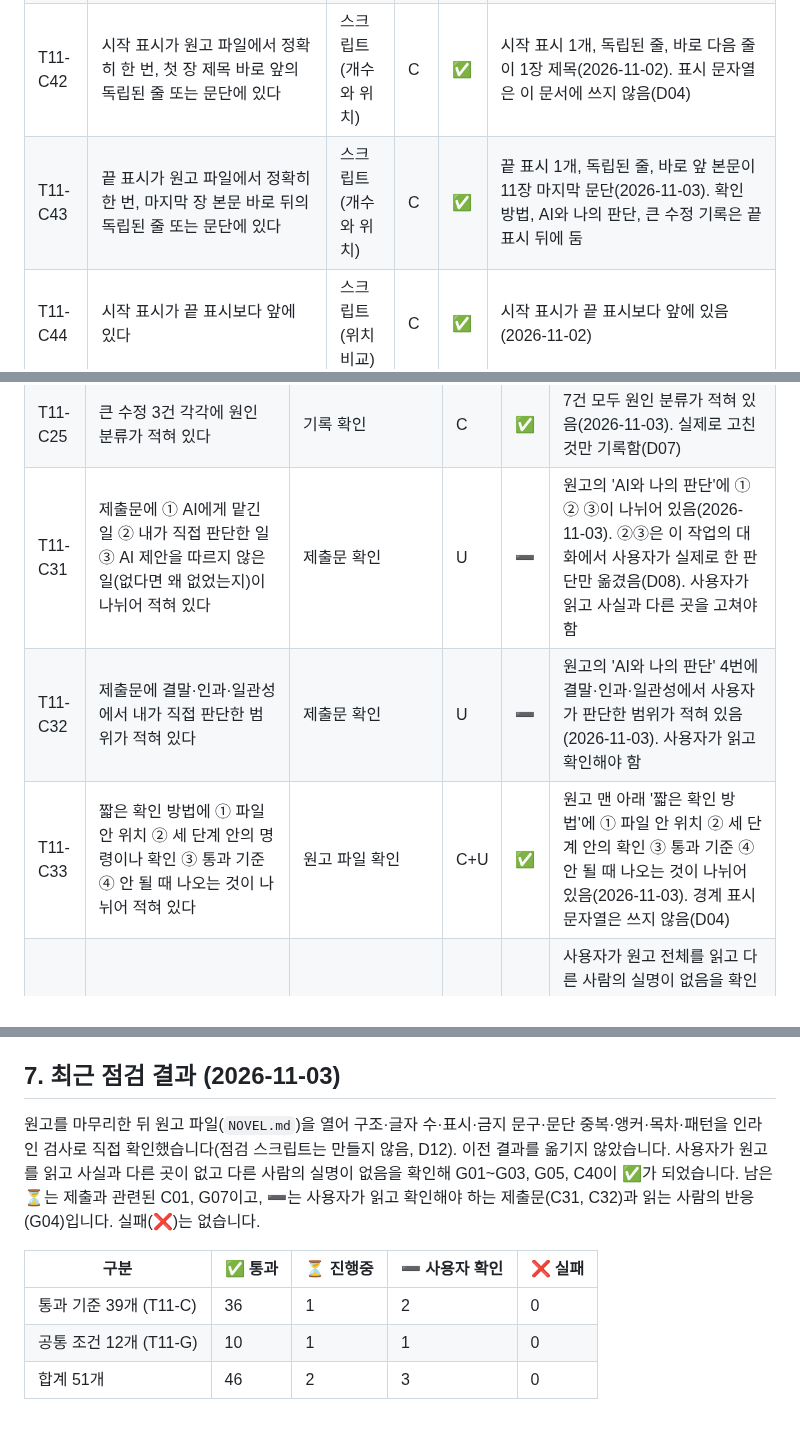
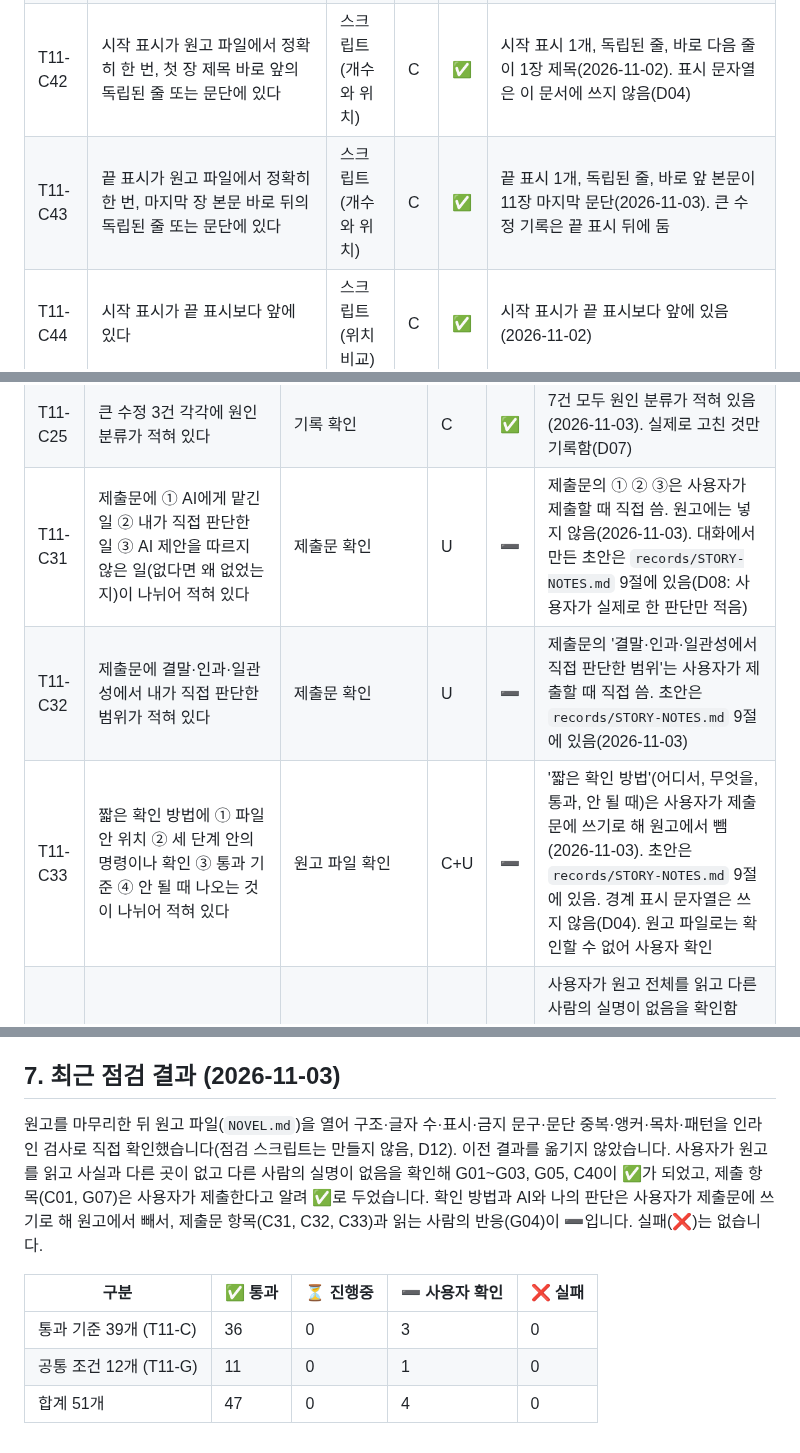
Before and after one commit to onboardingsecurity/AI-LLM, a Markdown page: docs/REQUIREMENTS.md, 3 parts joined by grey strips. Drawn GitHub-style.

Commit message:
docs: 요구사항 명세서에 제출 항목과 제출문 항목의 상태를 반영
- docs/REQUIREMENTS.md: 제출 항목(C01, G07)을 통과로 바꾸고, 확인 방법과 AI와 나의 판단을 제출문에 쓰기로 해 C31~C33을 사용자 확인으로 정리함(통과 47, 사용자 확인 4, 실패 0)

Co-Authored-By: Claude Sonnet 5.5 <noreply@anthropic.com>

```diff
--- a/docs/REQUIREMENTS.md
+++ b/docs/REQUIREMENTS.md
@@ -59,7 +59,7 @@
 | T11-C09 | TBD 문구가 한 건도 없다 | 스크립트(문구 검색) | C | ✅ | 원고 파일 전체에서 TBD 0건(2026-11-02) |
 | T11-C10 | FIXME(대소문자 무관)와 '자리 표시'·'내용 추가 예정' 같은 문구가 한 건도 없다 | 스크립트(문구 검색) | C | ✅ | 원고 파일 전체에서 FIXME(대소문자 무관), '자리 표시', '내용 추가 예정' 모두 0건(2026-11-02) |
 | T11-C42 | 시작 표시가 원고 파일에서 정확히 한 번, 첫 장 제목 바로 앞의 독립된 줄 또는 문단에 있다 | 스크립트(개수와 위치) | C | ✅ | 시작 표시 1개, 독립된 줄, 바로 다음 줄이 1장 제목(2026-11-02). 표시 문자열은 이 문서에 쓰지 않음(D04) |
-| T11-C43 | 끝 표시가 원고 파일에서 정확히 한 번, 마지막 장 본문 바로 뒤의 독립된 줄 또는 문단에 있다 | 스크립트(개수와 위치) | C | ✅ | 끝 표시 1개, 독립된 줄, 바로 앞 본문이 11장 마지막 문단(2026-11-03). 확인 방법, AI와 나의 판단, 큰 수정 기록은 끝 표시 뒤에 둠 |
+| T11-C43 | 끝 표시가 원고 파일에서 정확히 한 번, 마지막 장 본문 바로 뒤의 독립된 줄 또는 문단에 있다 | 스크립트(개수와 위치) | C | ✅ | 끝 표시 1개, 독립된 줄, 바로 앞 본문이 11장 마지막 문단(2026-11-03). 큰 수정 기록은 끝 표시 뒤에 둠 |
 | T11-C44 | 시작 표시가 끝 표시보다 앞에 있다 | 스크립트(위치 비교) | C | ✅ | 시작 표시가 끝 표시보다 앞에 있음(2026-11-02) |
 
 ### 카드 4 — 부딪치는 설정과 되풀이 없애기
@@ -90,9 +90,9 @@
 | T11-C23 | 큰 수정 3건 각각에 발견 경위가 적혀 있다 | 기록 확인 | C | ✅ | 7건 모두 발견 경위가 적혀 있음(2026-11-03). 실제로 고친 것만 기록함(D07) |
 | T11-C24 | 큰 수정 3건 각각에 수정 내용이 적혀 있다 | 기록 확인 | C | ✅ | 7건 모두 수정 내용이 적혀 있음(2026-11-03). 실제로 고친 것만 기록함(D07) |
 | T11-C25 | 큰 수정 3건 각각에 원인 분류가 적혀 있다 | 기록 확인 | C | ✅ | 7건 모두 원인 분류가 적혀 있음(2026-11-03). 실제로 고친 것만 기록함(D07) |
-| T11-C31 | 제출문에 ① AI에게 맡긴 일 ② 내가 직접 판단한 일 ③ AI 제안을 따르지 않은 일(없다면 왜 없었는지)이 나뉘어 적혀 있다 | 제출문 확인 | U | ➖ | 원고의 'AI와 나의 판단'에 ① ② ③이 나뉘어 있음(2026-11-03). ②③은 이 작업의 대화에서 사용자가 실제로 한 판단만 옮겼음(D08). 사용자가 읽고 사실과 다른 곳을 고쳐야 함 |
-| T11-C32 | 제출문에 결말·인과·일관성에서 내가 직접 판단한 범위가 적혀 있다 | 제출문 확인 | U | ➖ | 원고의 'AI와 나의 판단' 4번에 결말·인과·일관성에서 사용자가 판단한 범위가 적혀 있음(2026-11-03). 사용자가 읽고 확인해야 함 |
-| T11-C33 | 짧은 확인 방법에 ① 파일 안 위치 ② 세 단계 안의 명령이나 확인 ③ 통과 기준 ④ 안 될 때 나오는 것이 나뉘어 적혀 있다 | 원고 파일 확인 | C+U | ✅ | 원고 맨 아래 '짧은 확인 방법'에 ① 파일 안 위치 ② 세 단계 안의 확인 ③ 통과 기준 ④ 안 될 때 나오는 것이 나뉘어 있음(2026-11-03). 경계 표시 문자열은 쓰지 않음(D04) |
+| T11-C31 | 제출문에 ① AI에게 맡긴 일 ② 내가 직접 판단한 일 ③ AI 제안을 따르지 않은 일(없다면 왜 없었는지)이 나뉘어 적혀 있다 | 제출문 확인 | U | ➖ | 제출문의 ① ② ③은 사용자가 제출할 때 직접 씀. 원고에는 넣지 않음(2026-11-03). 대화에서 만든 초안은 `records/STORY-NOTES.md` 9절에 있음(D08: 사용자가 실제로 한 판단만 적음) |
+| T11-C32 | 제출문에 결말·인과·일관성에서 내가 직접 판단한 범위가 적혀 있다 | 제출문 확인 | U | ➖ | 제출문의 '결말·인과·일관성에서 직접 판단한 범위'는 사용자가 제출할 때 직접 씀. 초안은 `records/STORY-NOTES.md` 9절에 있음(2026-11-03) |
+| T11-C33 | 짧은 확인 방법에 ① 파일 안 위치 ② 세 단계 안의 명령이나 확인 ③ 통과 기준 ④ 안 될 때 나오는 것이 나뉘어 적혀 있다 | 원고 파일 확인 | C+U | ➖ | '짧은 확인 방법'(어디서, 무엇을, 통과, 안 될 때)은 사용자가 제출문에 쓰기로 해 원고에서 뺌(2026-11-03). 초안은 `records/STORY-NOTES.md` 9절에 있음. 경계 표시 문자열은 쓰지 않음(D04). 원고 파일로는 확인할 수 없어 사용자 확인 |
 | T11-C40 | 원고와 대조표 어디에도 본인 이름 외의 다른 사람 실명·연락처가 없다 | 스크립트(패턴, 이름 목록 대조)와 Claude가 파일 전체 읽기, 보안 S04·S05·S15 | C+U | ✅ | 사용자가 원고 전체를 읽고 다른 사람의 실명이 없음을 확인함(2026-11-03). 패턴 검사(이메일·전화번호·주민번호형·내 컴퓨터 경로) 0건. 원고에는 가족 호칭과 직함뿐이어서 이름 목록은 필요 없다고 사용자가 정함(D18 변경). 단체·학교 이름은 일반화했고 인과표의 교육 과정 실명도 일반화함 |
 | T11-C41 | 원고 파일 어디에도 비밀번호·토큰·API 키 원문이 없다 | 스크립트(패턴), 보안 S01 | C | ✅ | 비밀번호·토큰·API 키 패턴 13종 검사 0건(2026-11-02) |
 
@@ -166,10 +166,10 @@ T11-C34~C39, C45, C46과 C48 이후는 사용자가 전달한 통과 기준에
 
 ## 7. 최근 점검 결과 (2026-11-03)
 
-원고를 마무리한 뒤 원고 파일(`NOVEL.md`)을 열어 구조·글자 수·표시·금지 문구·문단 중복·앵커·목차·패턴을 인라인 검사로 직접 확인했습니다(점검 스크립트는 만들지 않음, D12). 이전 결과를 옮기지 않았습니다. 사용자가 원고를 읽고 사실과 다른 곳이 없고 다른 사람의 실명이 없음을 확인해 G01~G03, G05, C40이 ✅가 되었습니다. 남은 ⏳는 제출과 관련된 C01, G07이고, ➖는 사용자가 읽고 확인해야 하는 제출문(C31, C32)과 읽는 사람의 반응(G04)입니다. 실패(❌)는 없습니다.
+원고를 마무리한 뒤 원고 파일(`NOVEL.md`)을 열어 구조·글자 수·표시·금지 문구·문단 중복·앵커·목차·패턴을 인라인 검사로 직접 확인했습니다(점검 스크립트는 만들지 않음, D12). 이전 결과를 옮기지 않았습니다. 사용자가 원고를 읽고 사실과 다른 곳이 없고 다른 사람의 실명이 없음을 확인해 G01~G03, G05, C40이 ✅가 되었고, 제출 항목(C01, G07)은 사용자가 제출한다고 알려 ✅로 두었습니다. 확인 방법과 AI와 나의 판단은 사용자가 제출문에 쓰기로 해 원고에서 빼서, 제출문 항목(C31, C32, C33)과 읽는 사람의 반응(G04)이 ➖입니다. 실패(❌)는 없습니다.
 
 | 구분 | ✅ 통과 | ⏳ 진행중 | ➖ 사용자 확인 | ❌ 실패 |
 |---|---|---|---|---|
-| 통과 기준 39개 (T11-C) | 36 | 1 | 2 | 0 |
-| 공통 조건 12개 (T11-G) | 10 | 1 | 1 | 0 |
-| 합계 51개 | 46 | 2 | 3 | 0 |
+| 통과 기준 39개 (T11-C) | 36 | 0 | 3 | 0 |
+| 공통 조건 12개 (T11-G) | 11 | 0 | 1 | 0 |
+| 합계 51개 | 47 | 0 | 4 | 0 |
```
Also changed, not shown: other parts of docs/REQUIREMENTS.md (+3 -3 lines).
